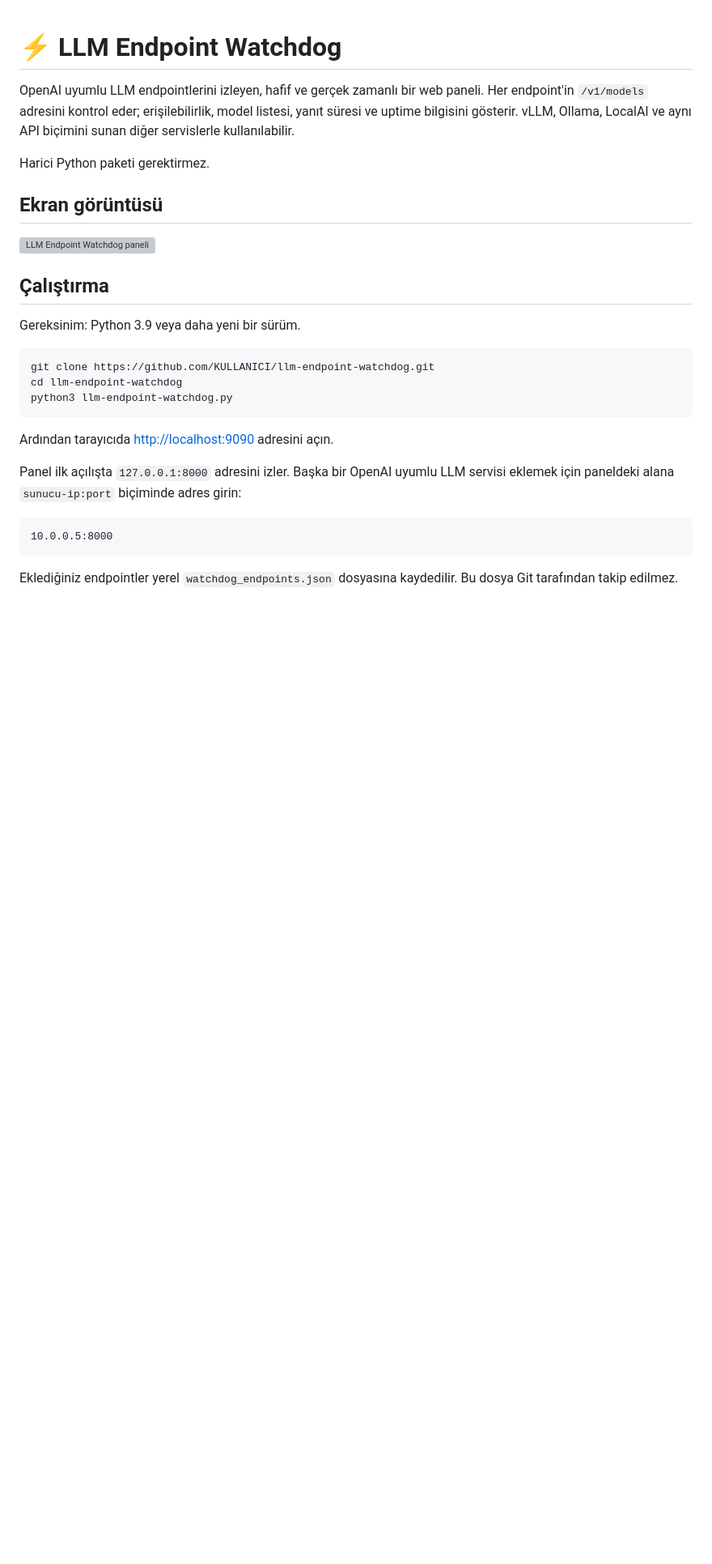
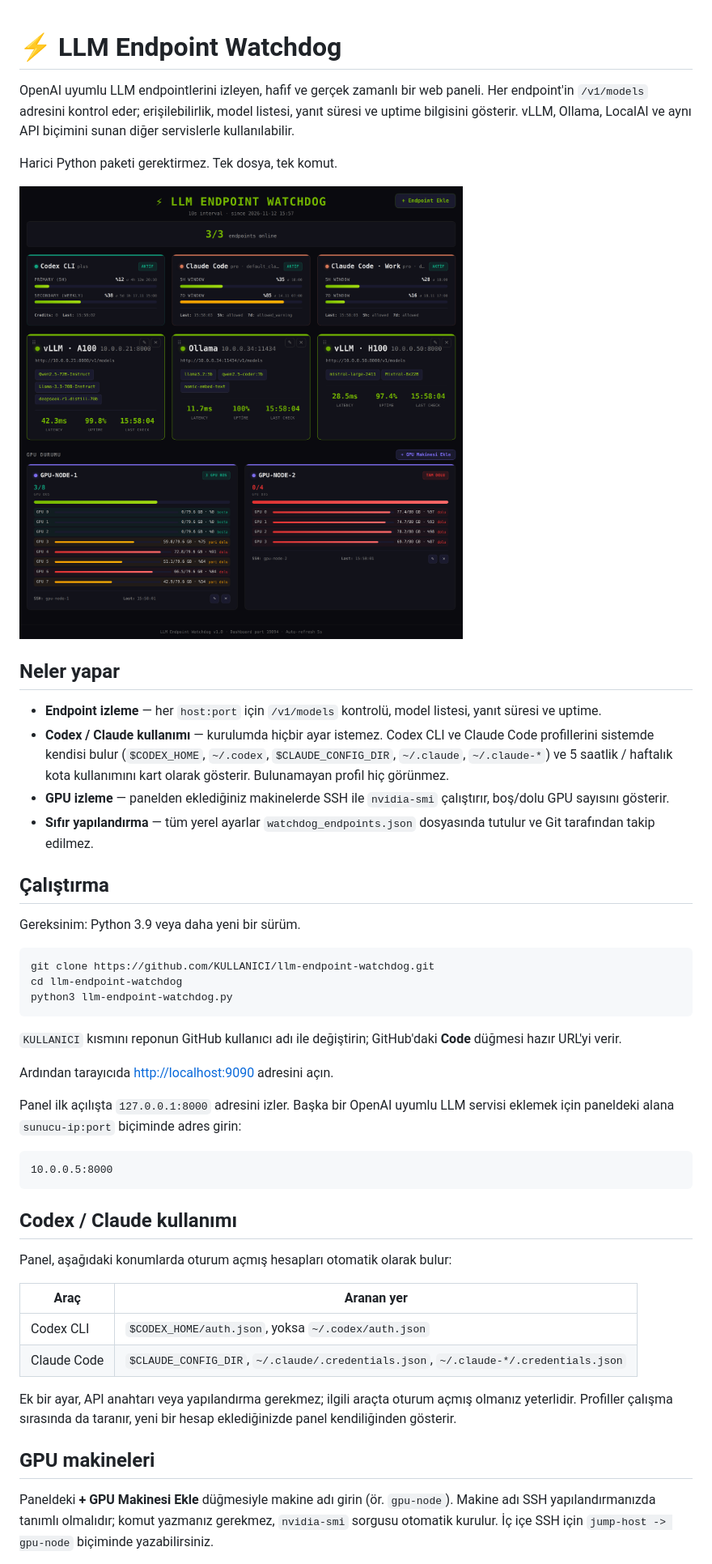
Before and after one commit to Eormeci/llm-endpoint-watchdog, a Markdown page: README.md, the part around one of its changes. Shown at 81% size. Rendered like a GitHub page; pictures changed too: screenshots/llm-endpoint-watchdog.png (added); blank space fills up the shorter version; grey boxes are pictures that could not be loaded.

````diff
--- a/README.md
+++ b/README.md
@@ -2,11 +2,16 @@
 
 OpenAI uyumlu LLM endpointlerini izleyen, hafif ve gerçek zamanlı bir web paneli. Her endpoint'in `/v1/models` adresini kontrol eder; erişilebilirlik, model listesi, yanıt süresi ve uptime bilgisini gösterir. vLLM, Ollama, LocalAI ve aynı API biçimini sunan diğer servislerle kullanılabilir.
 
-Harici Python paketi gerektirmez.
-
-## Ekran görüntüsü
+Harici Python paketi gerektirmez. Tek dosya, tek komut.
 
 ![LLM Endpoint Watchdog paneli](screenshots/llm-endpoint-watchdog.png)
+
+## Neler yapar
+
+- **Endpoint izleme** — her `host:port` için `/v1/models` kontrolü, model listesi, yanıt süresi ve uptime.
+- **Codex / Claude kullanımı** — kurulumda hiçbir ayar istemez. Codex CLI ve Claude Code profillerini sistemde kendisi bulur (`$CODEX_HOME`, `~/.codex`, `$CLAUDE_CONFIG_DIR`, `~/.claude`, `~/.claude-*`) ve 5 saatlik / haftalık kota kullanımını kart olarak gösterir. Bulunamayan profil hiç görünmez.
+- **GPU izleme** — panelden eklediğiniz makinelerde SSH ile `nvidia-smi` çalıştırır, boş/dolu GPU sayısını gösterir.
+- **Sıfır yapılandırma** — tüm yerel ayarlar `watchdog_endpoints.json` dosyasında tutulur ve Git tarafından takip edilmez.
 
 ## Çalıştırma
 
@@ -18,6 +23,8 @@ cd llm-endpoint-watchdog
 python3 llm-endpoint-watchdog.py
 ```
 
+`KULLANICI` kısmını reponun GitHub kullanıcı adı ile değiştirin; GitHub'daki **Code** düğmesi hazır URL'yi verir.
+
 Ardından tarayıcıda [http://localhost:9090](http://localhost:9090) adresini açın.
 
 Panel ilk açılışta `127.0.0.1:8000` adresini izler. Başka bir OpenAI uyumlu LLM servisi eklemek için paneldeki alana `sunucu-ip:port` biçiminde adres girin:
@@ -26,4 +33,18 @@ Panel ilk açılışta `127.0.0.1:8000` adresini izler. Başka bir OpenAI uyumlu
 10.0.0.5:8000
 ```
 
-Eklediğiniz endpointler yerel `watchdog_endpoints.json` dosyasına kaydedilir. Bu dosya Git tarafından takip edilmez.
+## Codex / Claude kullanımı
+
+Panel, aşağıdaki konumlarda oturum açmış hesapları otomatik olarak bulur:
+
+| Araç | Aranan yer |
+|------|------------|
+| Codex CLI | `$CODEX_HOME/auth.json`, yoksa `~/.codex/auth.json` |
+| Claude Code | `$CLAUDE_CONFIG_DIR`, `~/.claude/.credentials.json`, `~/.claude-*/.credentials.json` |
+
+Ek bir ayar, API anahtarı veya yapılandırma gerekmez; ilgili araçta oturum açmış olmanız yeterlidir. Profiller çalışma sırasında da taranır, yeni bir hesap eklediğinizde panel kendiliğinden gösterir.
+
+## GPU makineleri
+
+Paneldeki **+ GPU Makinesi Ekle** düğmesiyle makine adı girin (ör. `gpu-node`). Makine adı SSH yapılandırmanızda tanımlı olmalıdır; komut yazmanız gerekmez, `nvidia-smi` sorgusu otomatik kurulur. İç içe SSH için `jump-host -> gpu-node` biçiminde yazabilirsiniz.
+
````
Also changed, not shown: other parts of README.md (+1 -0 lines), 1 other file.
